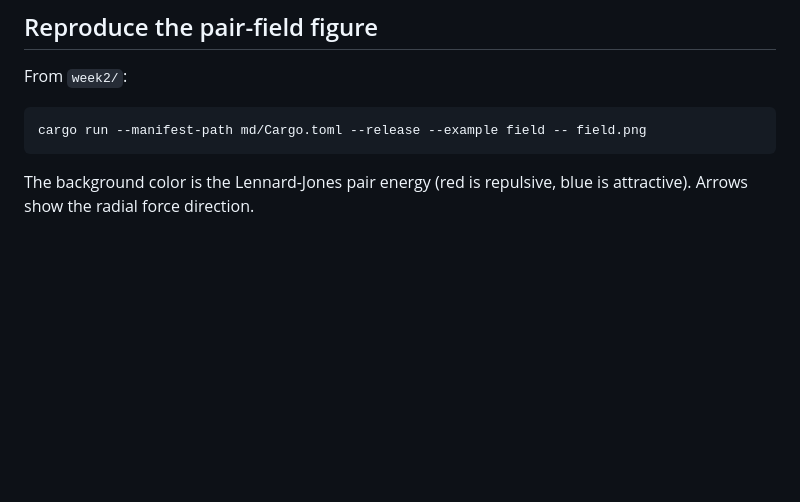
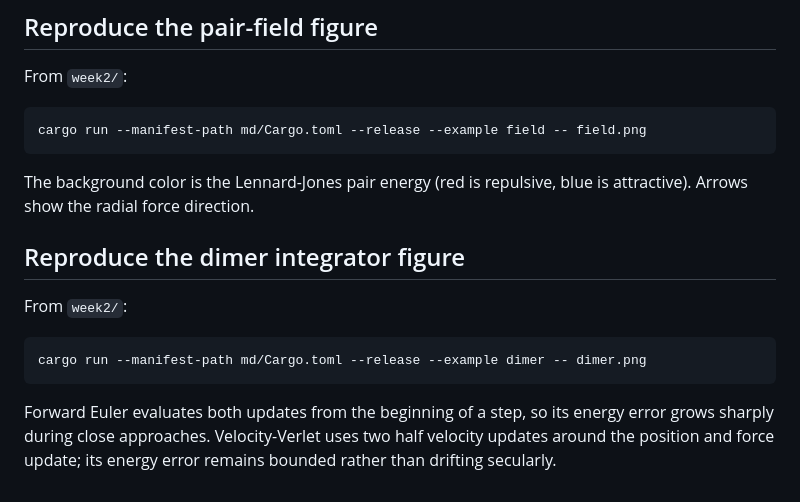
Before and after one commit to Boyuan-Ge/AMAT5315-2026Fall-Exercise, a Markdown page: week2/README.md, the part around the change. GitHub-like rendering; blank space fills up the shorter version.

Commit message:
week2: add dimer energy evidence

````diff
--- a/week2/README.md
+++ b/week2/README.md
@@ -10,3 +10,16 @@ cargo run --manifest-path md/Cargo.toml --release --example field -- field.png
 
 The background color is the Lennard-Jones pair energy (red is repulsive,
 blue is attractive). Arrows show the radial force direction.
+
+## Reproduce the dimer integrator figure
+
+From `week2/`:
+
+```bash
+cargo run --manifest-path md/Cargo.toml --release --example dimer -- dimer.png
+```
+
+Forward Euler evaluates both updates from the beginning of a step, so its
+energy error grows sharply during close approaches. Velocity-Verlet uses two
+half velocity updates around the position and force update; its energy error
+remains bounded rather than drifting secularly.
````
Also changed, not shown: week2/dimer.png (added), 1 other file.
